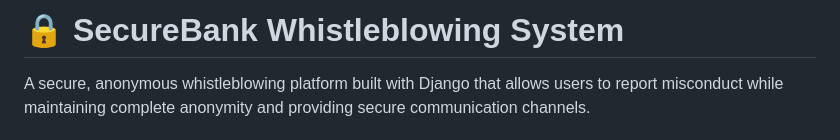
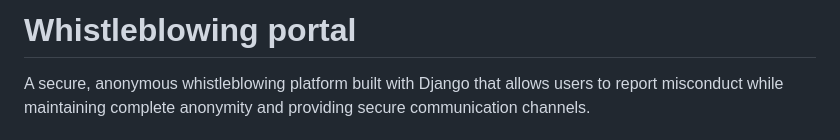
Before and after one commit to kishimi8/whistleblower_system, a Markdown page: README.md, the part around the change. Rendered like a GitHub page.

```diff
--- a/README.md
+++ b/README.md
@@ -1,4 +1,4 @@
-# 🔒 SecureBank Whistleblowing System
+#  Whistleblowing  portal
 
 A secure, anonymous whistleblowing platform built with Django that allows users to report misconduct while maintaining complete anonymity and providing secure communication channels.
 
```
